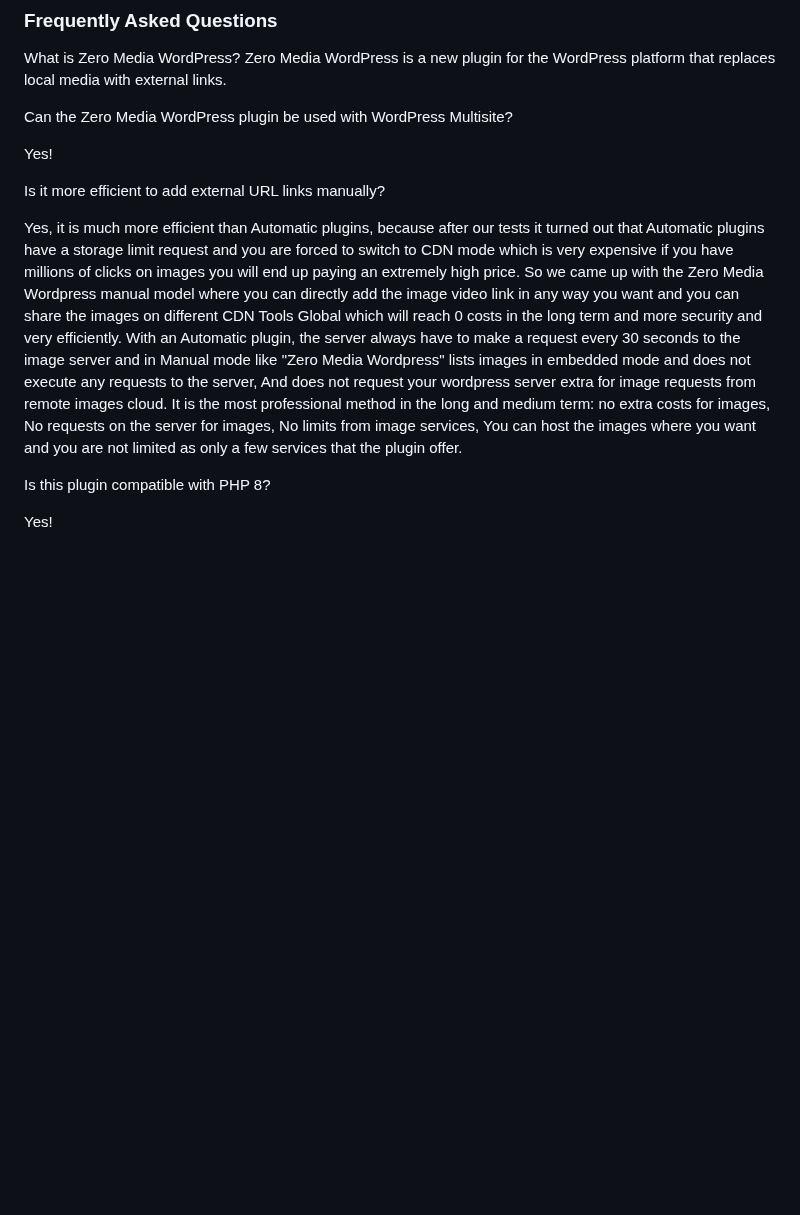
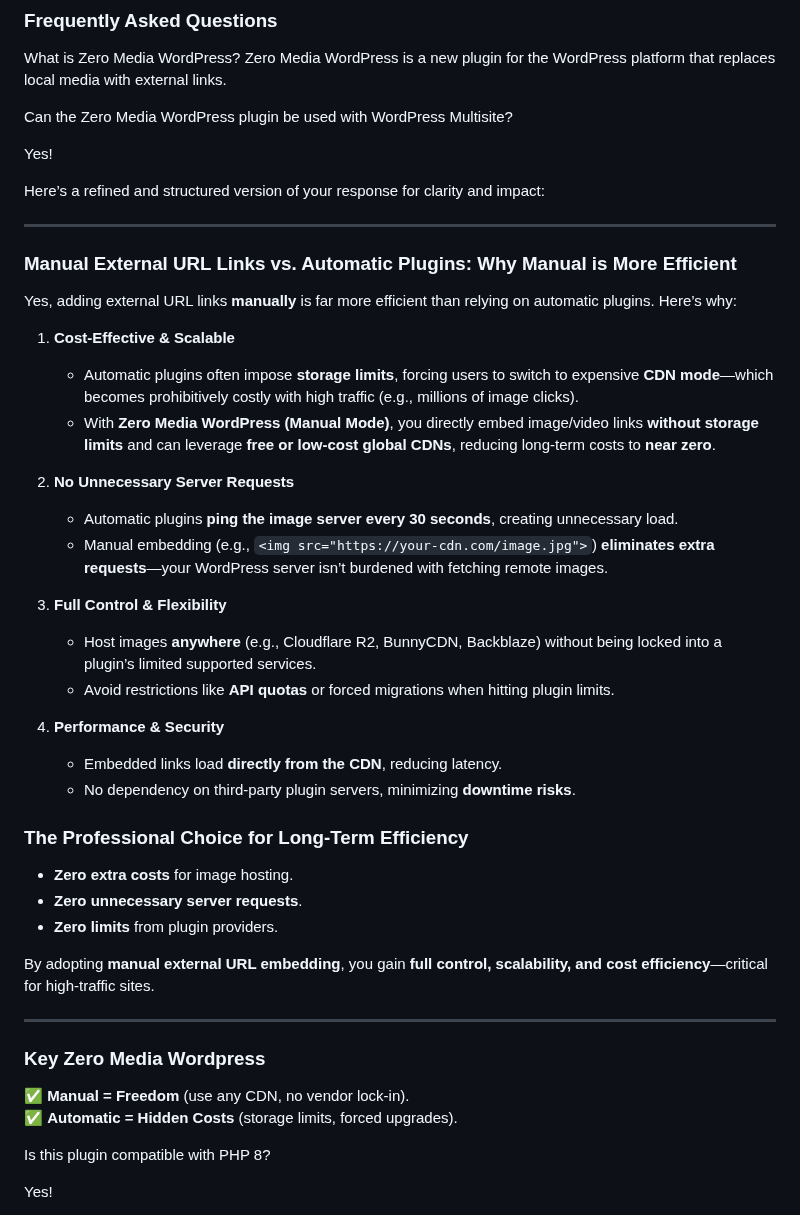
Before and after one commit to Ghepes/zero-media-wordpress, a Markdown page: README.md, the part around the change. GitHub-like rendering; blank space fills up the shorter version.

Commit message:
Update README.md
Signed-off-by: Studio Wromo Marketplace <info.wromo@gmail.com>

```diff
--- a/README.md
+++ b/README.md
@@ -101,16 +101,42 @@ Can the Zero Media WordPress plugin be used with WordPress Multisite?
 
 Yes!
 
-Is it more efficient to add external URL links manually?
+Here’s a refined and structured version of your response for clarity and impact:
 
-Yes, it is much more efficient than Automatic plugins, because after our tests it turned out that Automatic plugins have a storage limit request and you are forced
-to switch to CDN mode which is very expensive if you have millions of clicks on images you will end up paying an extremely high price.
-So we came up with the Zero Media Wordpress manual model where you can directly add the
-image video link in any way you want and you can share the images on different CDN Tools Global which will reach 0 costs in the long term and more security and very efficiently.
-With an Automatic plugin, the server always have to make a request every 30 seconds to the image server and in Manual mode like "Zero Media Wordpress" lists images in embedded
-mode and does not execute any requests to the server, And does not request your wordpress server extra for image requests from remote images cloud.
-It is the most professional method in the long and medium term: no extra costs for images, No requests on the server for images, No limits from image services,
-You can host the images where you want and you are not limited as only a few services that the plugin offer.
+---
+
+### **Manual External URL Links vs. Automatic Plugins: Why Manual is More Efficient**
+
+Yes, adding external URL links **manually** is far more efficient than relying on automatic plugins. Here’s why:
+
+1. **Cost-Effective & Scalable**
+   - Automatic plugins often impose **storage limits**, forcing users to switch to expensive **CDN mode**—which becomes prohibitively costly with high traffic (e.g., millions of image clicks).
+   - With **Zero Media WordPress (Manual Mode)**, you directly embed image/video links **without storage limits** and can leverage **free or low-cost global CDNs**, reducing long-term costs to **near zero**.
+
+2. **No Unnecessary Server Requests**
+   - Automatic plugins **ping the image server every 30 seconds**, creating unnecessary load.
+   - Manual embedding (e.g., `<img src="https://your-cdn.com/image.jpg">`) **eliminates extra requests**—your WordPress server isn’t burdened with fetching remote images.
+
+3. **Full Control & Flexibility**
+   - Host images **anywhere** (e.g., Cloudflare R2, BunnyCDN, Backblaze) without being locked into a plugin’s limited supported services.
+   - Avoid restrictions like **API quotas** or forced migrations when hitting plugin limits.
+
+4. **Performance & Security**
+   - Embedded links load **directly from the CDN**, reducing latency.
+   - No dependency on third-party plugin servers, minimizing **downtime risks**.
+
+### **The Professional Choice for Long-Term Efficiency**
+- **Zero extra costs** for image hosting.
+- **Zero unnecessary server requests**.
+- **Zero limits** from plugin providers.
+
+By adopting **manual external URL embedding**, you gain **full control, scalability, and cost efficiency**—critical for high-traffic sites.
+
+---
+
+### **Key Zero Media Wordpress**
+✅ **Manual = Freedom** (use any CDN, no vendor lock-in).
+✅ **Automatic = Hidden Costs** (storage limits, forced upgrades).
 
 
 Is this plugin compatible with PHP 8?
```
